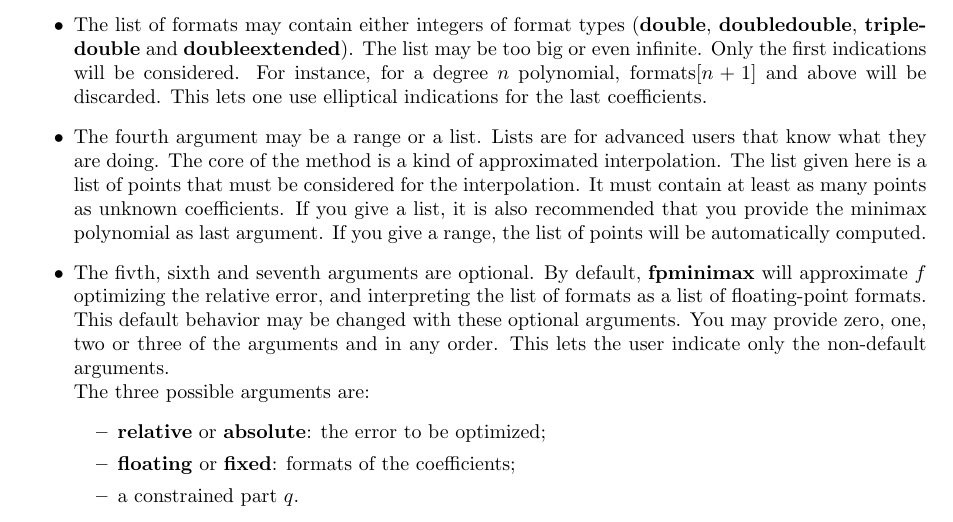
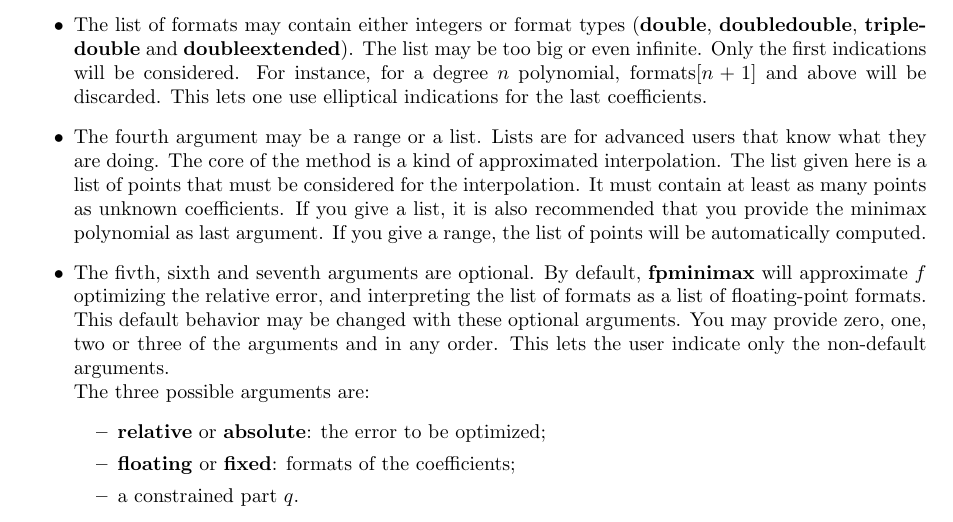
Before and after one commit to cartazio/sollya, a LaTeX document (doc/sollya.tex, which reads doc/fpminimax.tex): part of page 54 of 134, cut so that both start at the same text. Compiled offline with pdfLaTeX.

Commit message:
corrected a typo.
This commit was extracted from SVN r681.

git-svn-id: svn://scm.gforge.inria.fr/svn/sollya/trunk@681 af37bc7e-59aa-4313-bbaf-7d19c0032f32

```diff
--- a/doc/fpminimax.tex
+++ b/doc/fpminimax.tex
@@ -49,7 +49,7 @@ Parameters:
    degree at most 6. Giving an integer $n$ as second argument is equivalent
    as giving $[|0,\,\dots,\,n|]$.
 
-\item The list of formats may contain either integers of format types (\textbf{double},
+\item The list of formats may contain either integers or format types (\textbf{double},
    \textbf{doubledouble}, \textbf{tripledouble} and \textbf{doubleextended}). The list may be too big
    or even infinite. Only the first indications will be considered. For
    instance, for a degree $n$ polynomial, $\mathrm{formats}[n+1]$ and above will
```
Also changed, not shown: 2 other files.
